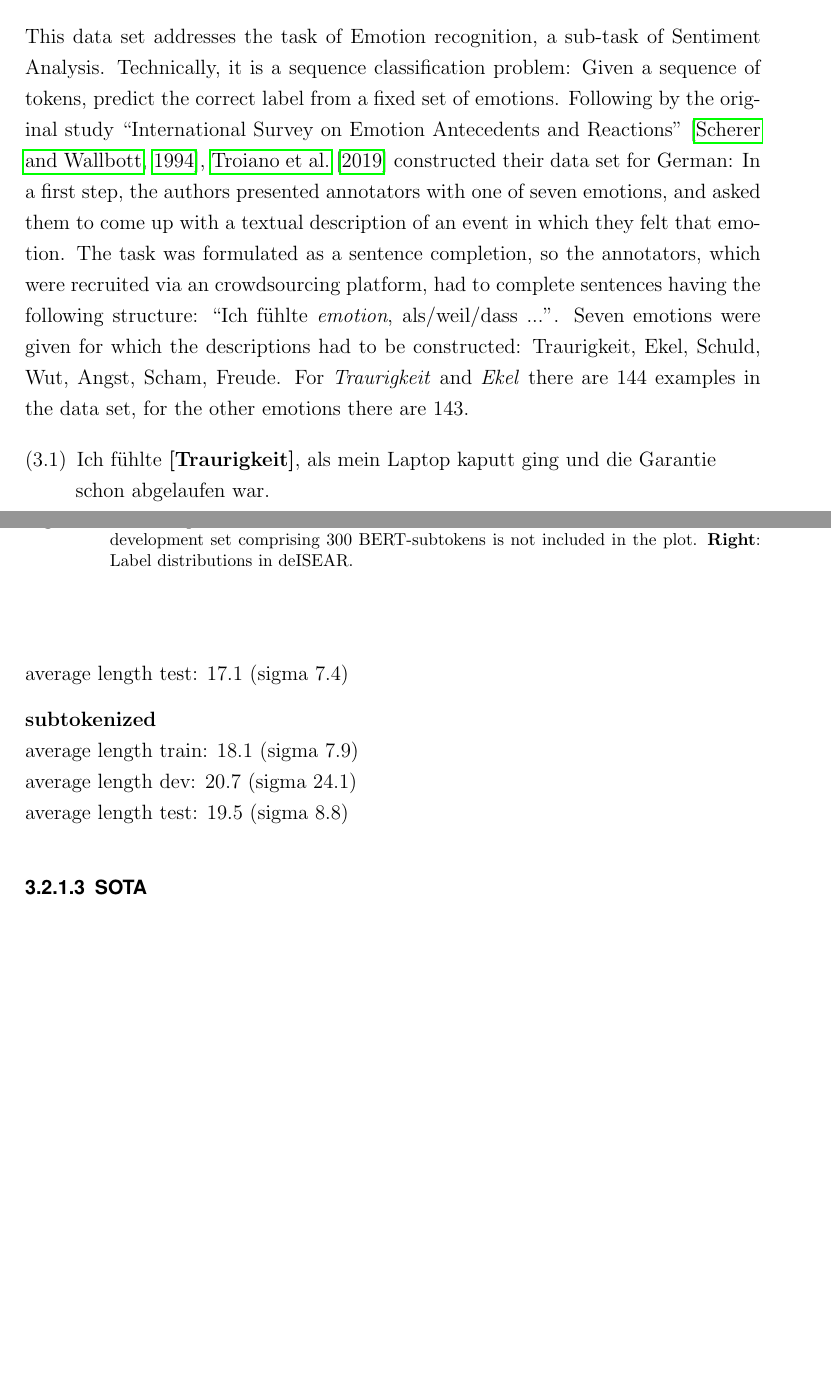
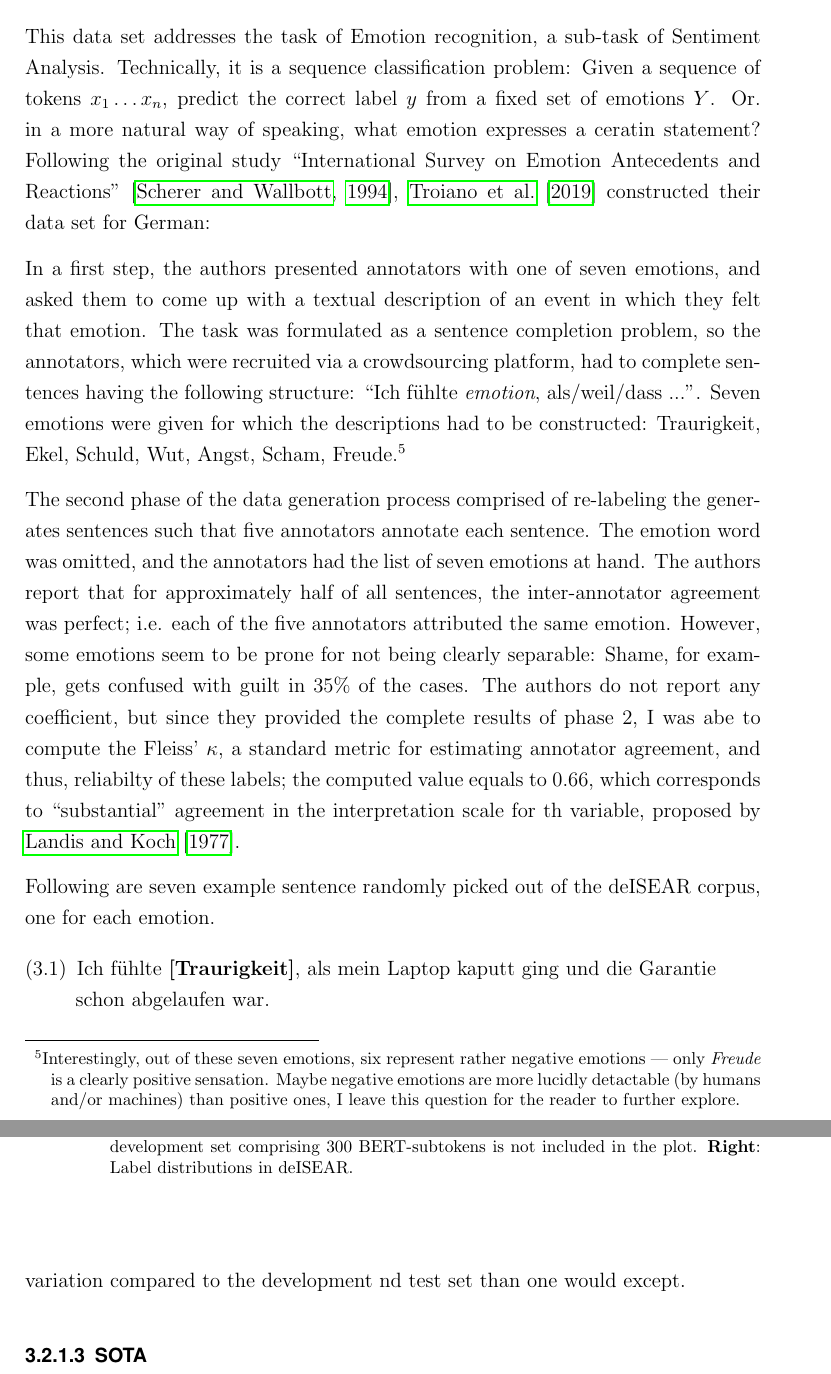
Before and after one commit to JonathanSchaber/Masterarbeit, a LaTeX thesis (thesis/clvorlage/CLthesis.tex, which reads thesis/clvorlage/chapters/chap3_datasets.tex): two parts of pages 18 and 19 of 78 before the commit and two parts of pages 18 and 20 of 79 after it, joined at a grey line, cut so that both start at the same text, the shorter picture padded with empty space. Compiled offline with pdfLaTeX.

Commit message:
continued

```diff
--- a/thesis/clvorlage/chapters/chap3_datasets.tex
+++ b/thesis/clvorlage/chapters/chap3_datasets.tex
@@ -135,19 +135,36 @@ e.g. the average length of examples in the different sub-sets (Training, Develop
 \subsubsection{Task}
 
 This data set addresses the task of Emotion recognition, a sub-task of Sentiment Analysis.
-Technically, it is a sequence classification problem: Given a sequence of tokens, predict the
-correct label from a fixed set of emotions.
-Following by the original study ``International Survey on Emotion Antecedents and Reactions''
+Technically, it is a sequence classification problem: Given a sequence of tokens $x_1 \dotso x_n$, predict the
+correct label $y$ from a fixed set of emotions $Y$. Or. in a more natural way of speaking, what emotion
+expresses a ceratin statement?
+Following the original study ``International Survey on Emotion Antecedents and Reactions''
 \citep{scherer1994evidence}, \cite{troiano2019crowdsourcing} constructed their data set for German:
+
 In a first step, the authors presented annotators with one of seven emotions, and asked them to
 come up with a textual description of an event in which they felt that emotion.
-The task was formulated as a sentence completion, so the annotators, which were recruited via an
+The task was formulated as a sentence completion problem, so the annotators, which were recruited via a
 crowdsourcing platform, had to complete sentences having the following structure: ``Ich fühlte
 \emph{emotion}, als/weil/dass ...''.
 Seven emotions were given for which the descriptions had to be constructed:
-Traurigkeit, Ekel, Schuld, Wut, Angst, Scham, Freude.
-For \emph{Traurigkeit} and \emph{Ekel} there are 144 examples in the data set, for the other
-emotions there are 143.
+Traurigkeit, Ekel, Schuld, Wut, Angst, Scham, Freude.\myfootnote{Interestingly, out of these
+seven emotions, six represent rather negative emotions --- only \emph{Freude} is a clearly positive sensation.
+Maybe negative emotions are more lucidly detactable (by humans and/or machines) than positive ones, I leave
+this question for the reader to further explore.}
+
+The second phase of the data generation process comprised of re-labeling the generates sentences
+such that five annotators annotate each sentence. The emotion word was omitted, and the annotators
+had the list of seven emotions at hand.
+The authors report that for approximately half of all sentences, the inter-annotator agreement was perfect;
+i.e. each of the five annotators attributed the same emotion. However, some emotions seem to be prone for
+not being clearly separable: Shame, for example, gets confused with guilt in 35\% of the cases.
+The authors do not report any coefficient, but since they provided the complete results of phase 2,
+I was abe to compute the Fleiss' $\kappa$, a standard metric for estimating annotator agreement, and thus,
+reliabilty of these labels; the computed value equals to 0.66, which corresponds to ``substantial'' agreement
+in the interpretation scale for th variable, proposed by \cite{landis1977measurement}.
+
+Following are seven example sentence randomly picked out of the deISEAR corpus, one for each emotion.
 
 \begin{examples}
   \item Ich fühlte \textbf{[Traurigkeit]}, als mein Laptop kaputt ging und die Garantie schon abgelaufen war.
+  \item Ich fühlte \textbf{[Scham]}, weil mir mal beim Urlaub das Geld ausging.
@@ -182,9 +199,18 @@ average length dev: 17.9 (sigma 19.9) \\
-average length test: 17.1 (sigma 7.4)
+In figure \ref{fig:fig:deisear-stats}, the length of the sentences and the label distributions in the three data sets are
+plotted. While the data sets were created randomly, there are some peculiarites observable: The lengths of the sentences
+in the trainig set show a greater variation compared to the development nd test set than one would except.
+% Further, the one extremely long example present in the whole data set ended also up in the training set --- although this is not
+% too unexpected.
 
-\textbf{subtokenized} \\
-average length train: 18.1 (sigma 7.9) \\
-average length dev: 20.7 (sigma 24.1) \\
-average length test: 19.5 (sigma 8.8)
+% \textbf{merged} \\
+% average length train: 15.9 (sigma 6.6) \\
+% average length dev: 17.9 (sigma 19.9) \\
+% average length test: 17.1 (sigma 7.4)
+
+% \textbf{subtokenized} \\
+% average length train: 18.1 (sigma 7.9) \\
+% average length dev: 20.7 (sigma 24.1) \\
+% average length test: 19.5 (sigma 8.8)
 
 % \fig{images/deISEAR_subtokenized.pdf}{fig:deISEAR-context}{deISEAR: Length of subtokenized Sentences.}{8}{deISEAR-Length}
 % \fig{images/deISEAR_subtokenized_all.pdf}{fig:out-deISEAR-context}{deISEAR: Length of subtokenized Sentences (with one extreme outlier).}{8}{deISEAR-Length}
```
Also changed, not shown: thesis/clvorlage/chapters/chap2_semantic_roles.tex (+10 -1 lines), thesis/clvorlage/chapters/chap4_architecture.tex (+3 -3 lines), thesis/clvorlage/chapters/chap5_results.tex (+6 -6 lines), thesis/clvorlage/CLthesis.pdf, thesis/clvorlage/chapters/chap3_datasets.tex (35 more changed lines), 13 other files.
